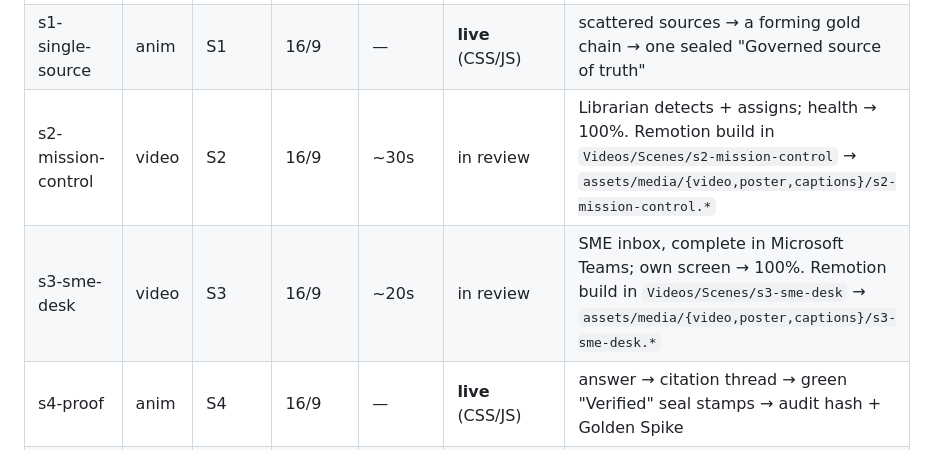
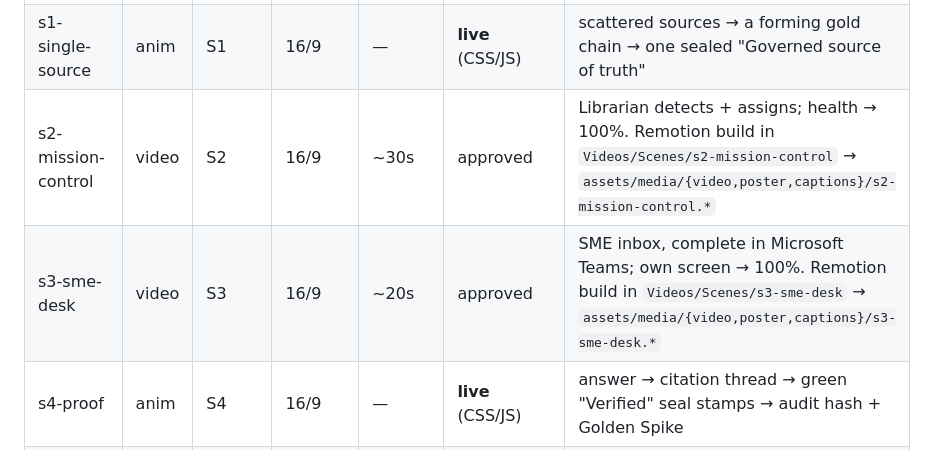
Before and after one commit to sgetchel858/Sovrinty-website, a Markdown page: media-manifest.md, the part around the change. GitHub-like rendering.

Commit message:
Mark S2 and S3 walkthrough videos approved (#2)
Co-authored-by: Claude Opus 4.8 (1M context) <noreply@anthropic.com>

```diff
--- a/media-manifest.md
+++ b/media-manifest.md
@@ -19,8 +19,8 @@ lazy-loaded, with a captions `<track>` slot. Animations must honor
 |---|---|---|---|---|---|---|
 | s0-framing        | anim  | S0 | 16/9 | —    | **live** (CSS/JS) | the unproven answer — confident reply with a hollow "unverified" seal. `pages/walkthrough.css` + `js/modules/walkthrough-scenes.js` |
 | s1-single-source  | anim  | S1 | 16/9 | —    | **live** (CSS/JS) | scattered sources → a forming gold chain → one sealed "Governed source of truth" |
-| s2-mission-control| video | S2 | 16/9 | ~30s | in review | Librarian detects + assigns; health → 100%. Remotion build in `Videos/Scenes/s2-mission-control` → `assets/media/{video,poster,captions}/s2-mission-control.*` |
-| s3-sme-desk       | video | S3 | 16/9 | ~20s | in review | SME inbox, complete in Microsoft Teams; own screen → 100%. Remotion build in `Videos/Scenes/s3-sme-desk` → `assets/media/{video,poster,captions}/s3-sme-desk.*` |
+| s2-mission-control| video | S2 | 16/9 | ~30s | approved | Librarian detects + assigns; health → 100%. Remotion build in `Videos/Scenes/s2-mission-control` → `assets/media/{video,poster,captions}/s2-mission-control.*` |
+| s3-sme-desk       | video | S3 | 16/9 | ~20s | approved | SME inbox, complete in Microsoft Teams; own screen → 100%. Remotion build in `Videos/Scenes/s3-sme-desk` → `assets/media/{video,poster,captions}/s3-sme-desk.*` |
 | s4-proof          | anim  | S4 | 16/9 | —    | **live** (CSS/JS) | answer → citation thread → green "Verified" seal stamps → audit hash + Golden Spike |
 | s5-stays-current  | video | S5 | 16/9 | ~20s | placeholder | published → approve → health 100% |
 | s6-ask-anything   | video | S6 | 16/9 | ~20s | placeholder | ask a question, cited answer, gated |
```
